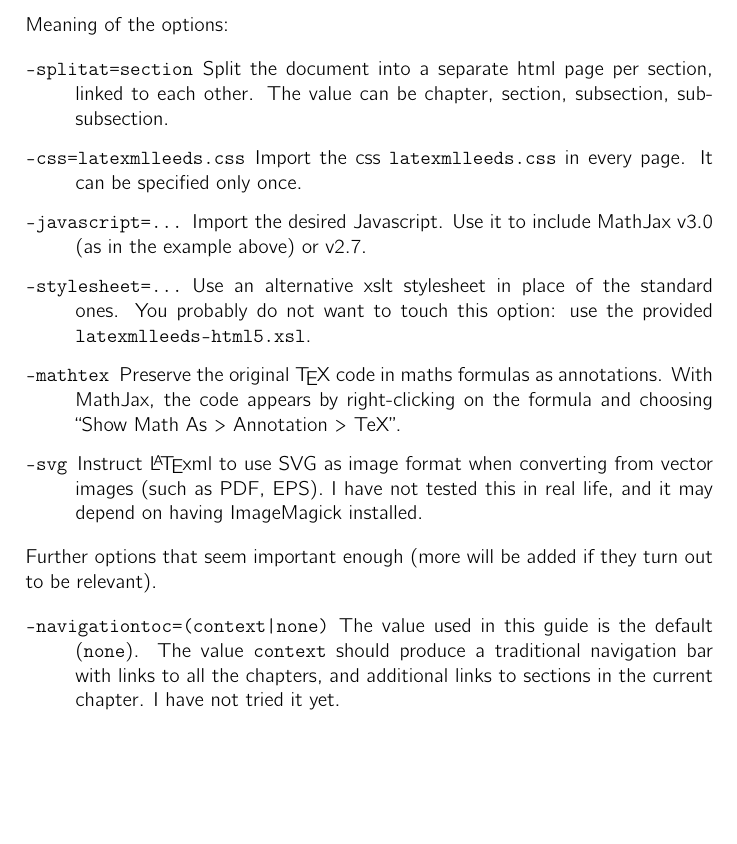
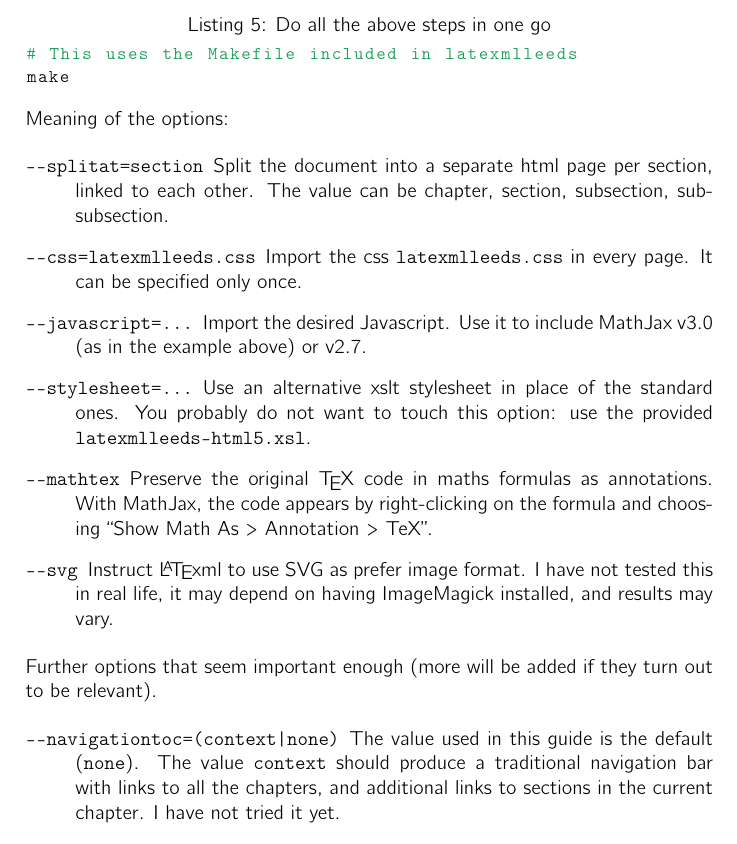
Before and after one commit to vlmantova/bookmlleeds, a LaTeX paper (LaTeXML-Leeds.tex): part of page 4 of 8, cut at the place of the change, the shorter picture padded with empty space. Compiled offline with pdfLaTeX.

Commit message:
minor editorial changes

```diff
--- a/LaTeXML-Leeds.tex
+++ b/LaTeXML-Leeds.tex
@@ -118,24 +118,28 @@ The commands below will use MathJax v3.0.
 \begin{lstlisting}[language=bash,caption={Generate the HTML in two steps}]
 latexml --destination=LaTeXML-Leeds.xml LaTeXML-Leeds.tex
 latexmlpost \
-    --javascript="https://cdn.jsdelivr.net/npm/mathjax@3/es5/tex-mml-chtml.js"\
+  --javascript="https://cdn.jsdelivr.net/npm/mathjax@3/es5/tex-mml-chtml.js" \
   --mathtex --stylesheet=latexmlleeds-html5.xsl \
   --css=latexmlleeds.css --destination=latexmlleeds/LaTeXML-Leeds.html \
   --svg LaTeXML-Leeds.xml
 \end{lstlisting}
+\begin{lstlisting}[language=bash,caption={Do all the above steps in one go}]
+# This uses the Makefile included in latexmlleeds
+make
+\end{lstlisting}
 
 Meaning of the options:
 \begin{description}
-  \item[\texttt{--splitat=section}] Split the document into a separate \HTML{} page per section, linked to each other. The value can be chapter, section, subsection, subsubsection.
-  \item[\texttt{--css=latexmlleeds.css}] Import the \CSS{} \verb|latexmlleeds.css| in every page. It can be specified only once.
-  \item[\texttt{--javascript=...}] Import the desired Javascript. Use it to include MathJax v3.0 (as in the example above) or v2.7.
-  \item[\texttt{--stylesheet=...}] Use an alternative \XSLT{} stylesheet in place of the standard ones. You probably do not want to touch this option: use the provided \verb|latexmlleeds-html5.xsl|.
-  \item[\texttt{--mathtex}] Preserve the original \TeX{} code in maths formulas as annotations. With MathJax, the code appears by right-clicking on the formula and choosing ``Show Math As > Annotation > TeX''.
-  \item[\texttt{--svg}] Instruct \LaTeXML{} to use SVG as image format when converting from vector images (such as PDF, EPS). I have not tested this in real life, and it may depend on having ImageMagick installed.
+  \item[\texttt{{-}{-}splitat=section}] Split the document into a separate \HTML{} page per section, linked to each other. The value can be chapter, section, subsection, subsubsection.
+  \item[\texttt{{-}{-}css=latexmlleeds.css}] Import the \CSS{} \verb|latexmlleeds.css| in every page. It can be specified only once.
+  \item[\texttt{{-}{-}javascript=...}] Import the desired Javascript. Use it to include MathJax v3.0 (as in the example above) or v2.7.
+  \item[\texttt{{-}{-}stylesheet=...}] Use an alternative \XSLT{} stylesheet in place of the standard ones. You probably do not want to touch this option: use the provided \verb|latexmlleeds-html5.xsl|.
+  \item[\texttt{{-}{-}mathtex}] Preserve the original \TeX{} code in maths formulas as annotations. With MathJax, the code appears by right-clicking on the formula and choosing ``Show Math As > Annotation > TeX''.
+  \item[\texttt{{-}{-}svg}] Instruct \LaTeXML{} to use SVG as prefer image format. I have not tested this in real life, it may depend on having ImageMagick installed, and results may vary.
 \end{description}
 Further options that seem important enough (more will be added if they turn out to be relevant).
 \begin{description}
-  \item[\texttt{--navigationtoc=(context|none)}] The value used in this guide is the default (\verb|none|). The value \verb|context| should produce a traditional navigation bar with links to all the chapters, and additional links to sections in the current chapter. I have not tried it yet.
+  \item[\texttt{{-}{-}navigationtoc=(context|none)}] The value used in this guide is the default (\verb|none|). The value \verb|context| should produce a traditional navigation bar with links to all the chapters, and additional links to sections in the current chapter. I have not tried it yet.
 \end{description}
 For the full list of options, visit the \href{https://dlmf.nist.gov/LaTeXML/docs.html}{\LaTeXML{} documentation} or run \verb|latexml --help|, \verb|latexmlpost --help|, \verb|latexmlc --help|.
 
```
Also changed, not shown: LaTeXML-Leeds.tex (4 more changed lines). Lines whose indentation alone changed are shown as unchanged.
